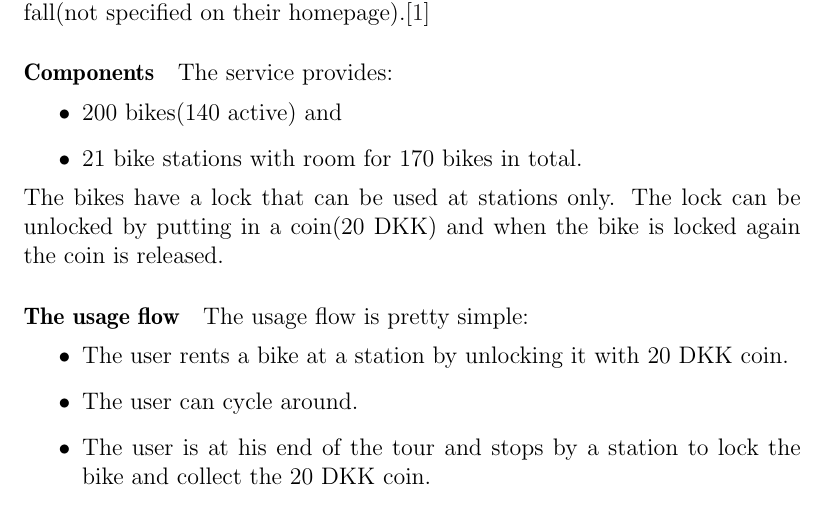
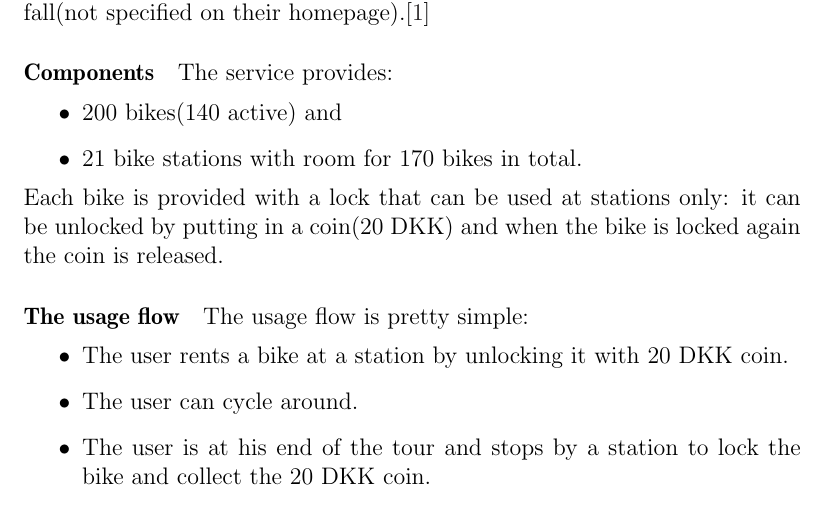
Before and after one commit to sw701e14/report, a LaTeX thesis (main.tex, which reads content/aalborg_bycyklen.tex): part of page 8 of 27, cut so that both start at the same text. Compiled offline with pdfLaTeX; a LaTeX package or settings file that is missing is left out.

Commit message:
rettelser for components

```diff
--- a/content/aalborg_bycyklen.tex
+++ b/content/aalborg_bycyklen.tex
@@ -10,8 +10,8 @@ The service provides:
 \item 200 bikes(140 active) and
 \item 21 bike stations with room for 170 bikes in total.
 \end{itemize}
-The bikes have a lock that can be used at stations only.
-The lock can be unlocked by putting in a coin(20 DKK) and when the bike is locked again the coin is released.
+Each bike is provided with a lock that can be used at stations only:
+it can be unlocked by putting in a coin(20 DKK) and when the bike is locked again the coin is released.
 
 \paragraph{The usage flow}
 The usage flow is pretty simple:
```
